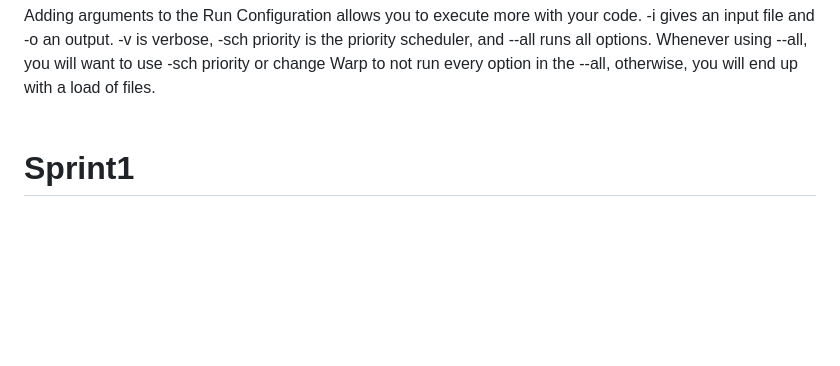
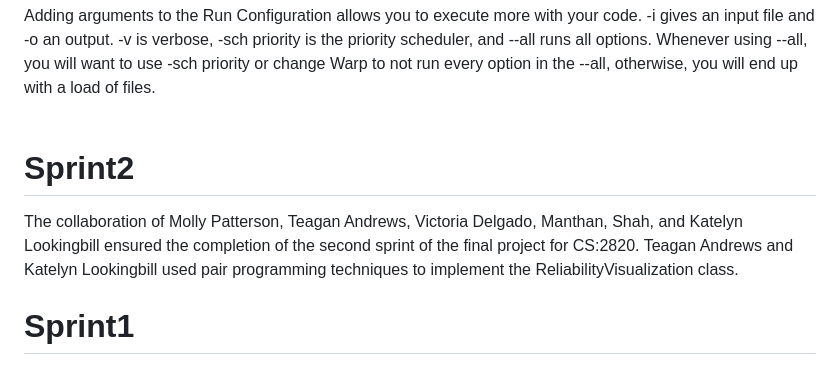
Before and after one commit to klookingbill/flow-reliability-computation, a Markdown page: README.md, the part around the change. Rendered like a GitHub page; blank space fills up the shorter version.

Commit message:
Beginning of Sprint2 README

```diff
--- a/README.md
+++ b/README.md
@@ -15,6 +15,13 @@ priority or change Warp to not run every option in the --all, otherwise, you wil
 with a load of files.
 <br>
 <br>
+
+# Sprint2
+
+The collaboration of Molly Patterson, Teagan Andrews, Victoria Delgado, Manthan, Shah,
+and Katelyn Lookingbill ensured the completion of the second sprint of the final project
+for CS:2820. Teagan Andrews and Katelyn Lookingbill used pair programming techniques to
+implement the ReliabilityVisualization class.
 
 # Sprint1
 
```
